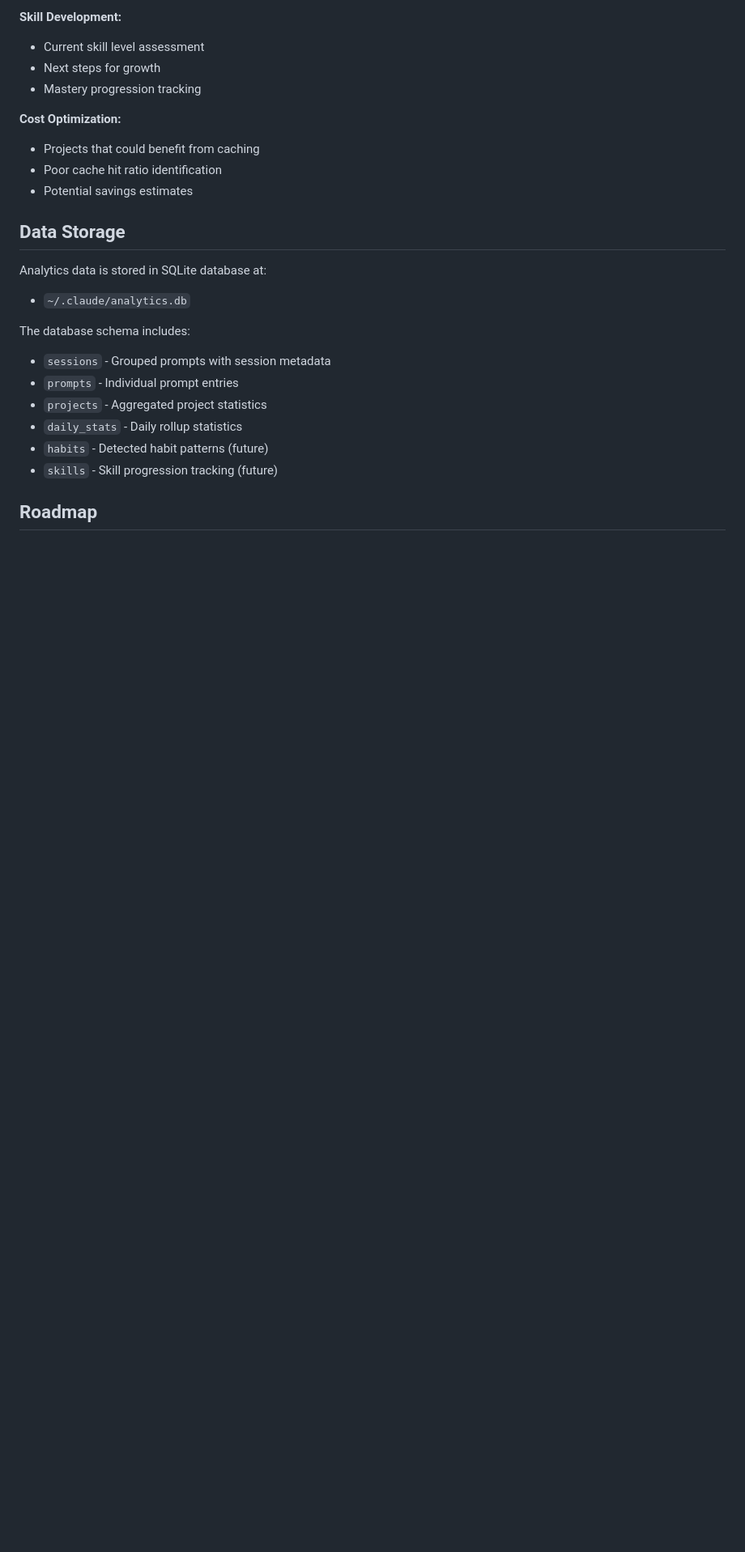
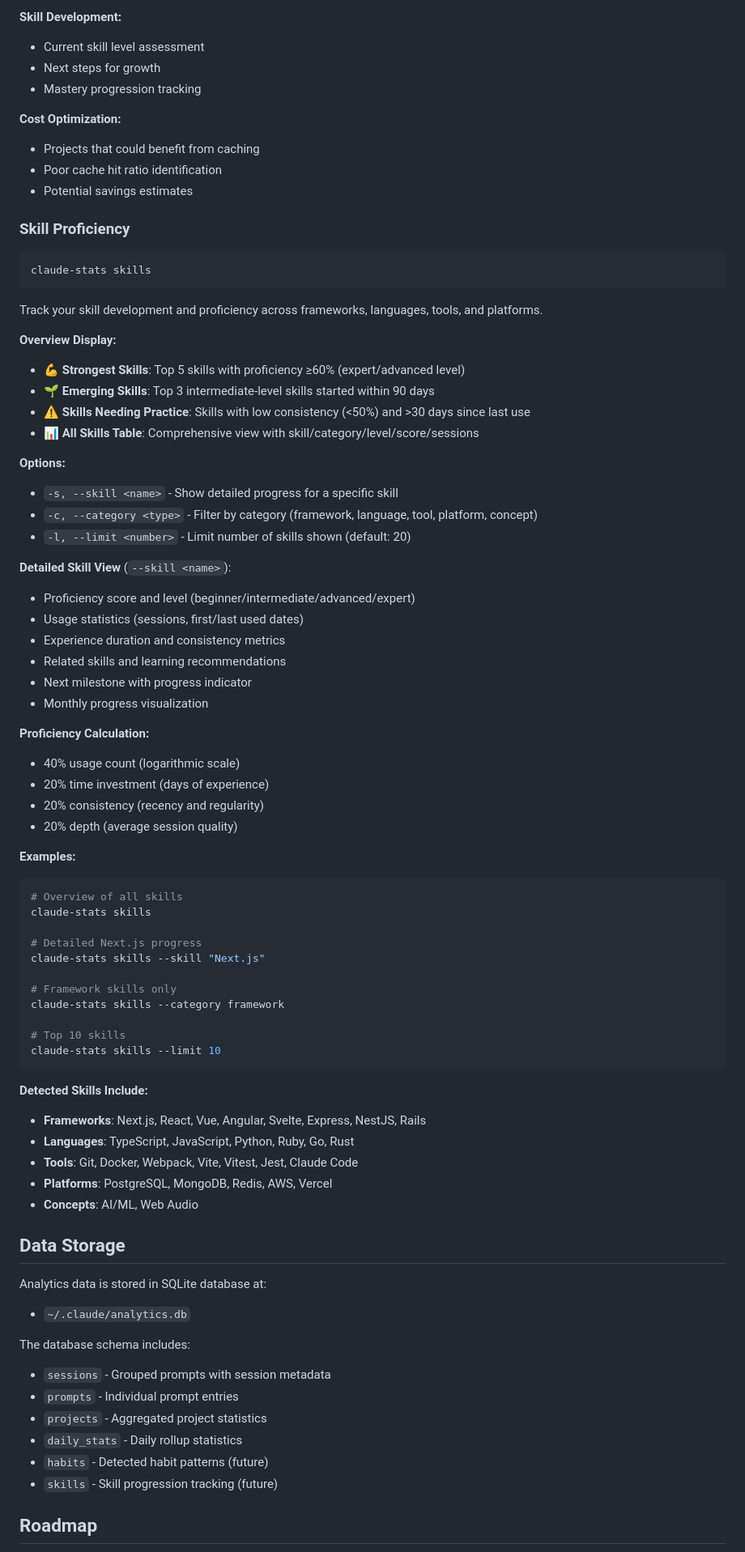
Before and after one commit to joshleichtung/claude-analytics, a Markdown page: README.md, the part around one of its changes. Shown at 81% size. Rendered like a GitHub page; blank space fills up the shorter version.

Commit message:
Update README with Phase 4 completion
Documents the new skills command and marks Phase 4 as complete.

Added documentation:
- Skills command usage and options
- Proficiency calculation methodology
- Overview display sections (Strongest, Emerging, Needs Practice)
- Detailed skill view features
- Category filtering and examples
- Complete list of detected skills (30+ across 5 categories)

Updated roadmap:
- Marked Phase 4 as complete ✅
- All Phase 4 features implemented and tested

Updated features list:
- Removed "coming soon" status from habit tracking and skill progression
- Added activity heatmaps, export, and personalized recommendations

Phase 4 is now complete with comprehensive skill proficiency tracking and analysis.

🤖 Generated with [Claude Code](https://claude.com/claude-code)

Co-Authored-By: Claude <noreply@anthropic.com>

````diff
--- a/README.md
+++ b/README.md
@@ -202,6 +204,61 @@ Comprehensive habit and productivity analysis:
 - Poor cache hit ratio identification
 - Potential savings estimates
 
+### Skill Proficiency
+
+```bash
+claude-stats skills
+```
+
+Track your skill development and proficiency across frameworks, languages, tools, and platforms.
+
+**Overview Display:**
+- 💪 **Strongest Skills**: Top 5 skills with proficiency ≥60% (expert/advanced level)
+- 🌱 **Emerging Skills**: Top 3 intermediate-level skills started within 90 days
+- ⚠️  **Skills Needing Practice**: Skills with low consistency (<50%) and >30 days since last use
+- 📊 **All Skills Table**: Comprehensive view with skill/category/level/score/sessions
+
+**Options:**
+- `-s, --skill <name>` - Show detailed progress for a specific skill
+- `-c, --category <type>` - Filter by category (framework, language, tool, platform, concept)
+- `-l, --limit <number>` - Limit number of skills shown (default: 20)
+
+**Detailed Skill View** (`--skill <name>`):
+- Proficiency score and level (beginner/intermediate/advanced/expert)
+- Usage statistics (sessions, first/last used dates)
+- Experience duration and consistency metrics
+- Related skills and learning recommendations
+- Next milestone with progress indicator
+- Monthly progress visualization
+
+**Proficiency Calculation:**
+- 40% usage count (logarithmic scale)
+- 20% time investment (days of experience)
+- 20% consistency (recency and regularity)
+- 20% depth (average session quality)
+
+**Examples:**
+```bash
+# Overview of all skills
+claude-stats skills
+
+# Detailed Next.js progress
+claude-stats skills --skill "Next.js"
+
+# Framework skills only
+claude-stats skills --category framework
+
+# Top 10 skills
+claude-stats skills --limit 10
+```
+
+**Detected Skills Include:**
+- **Frameworks**: Next.js, React, Vue, Angular, Svelte, Express, NestJS, Rails
+- **Languages**: TypeScript, JavaScript, Python, Ruby, Go, Rust
+- **Tools**: Git, Docker, Webpack, Vite, Vitest, Jest, Claude Code
+- **Platforms**: PostgreSQL, MongoDB, Redis, AWS, Vercel
+- **Concepts**: AI/ML, Web Audio
+
 ## Data Storage
 
 Analytics data is stored in SQLite database at:
````
Also changed, not shown: other parts of README.md (+10 -8 lines).
